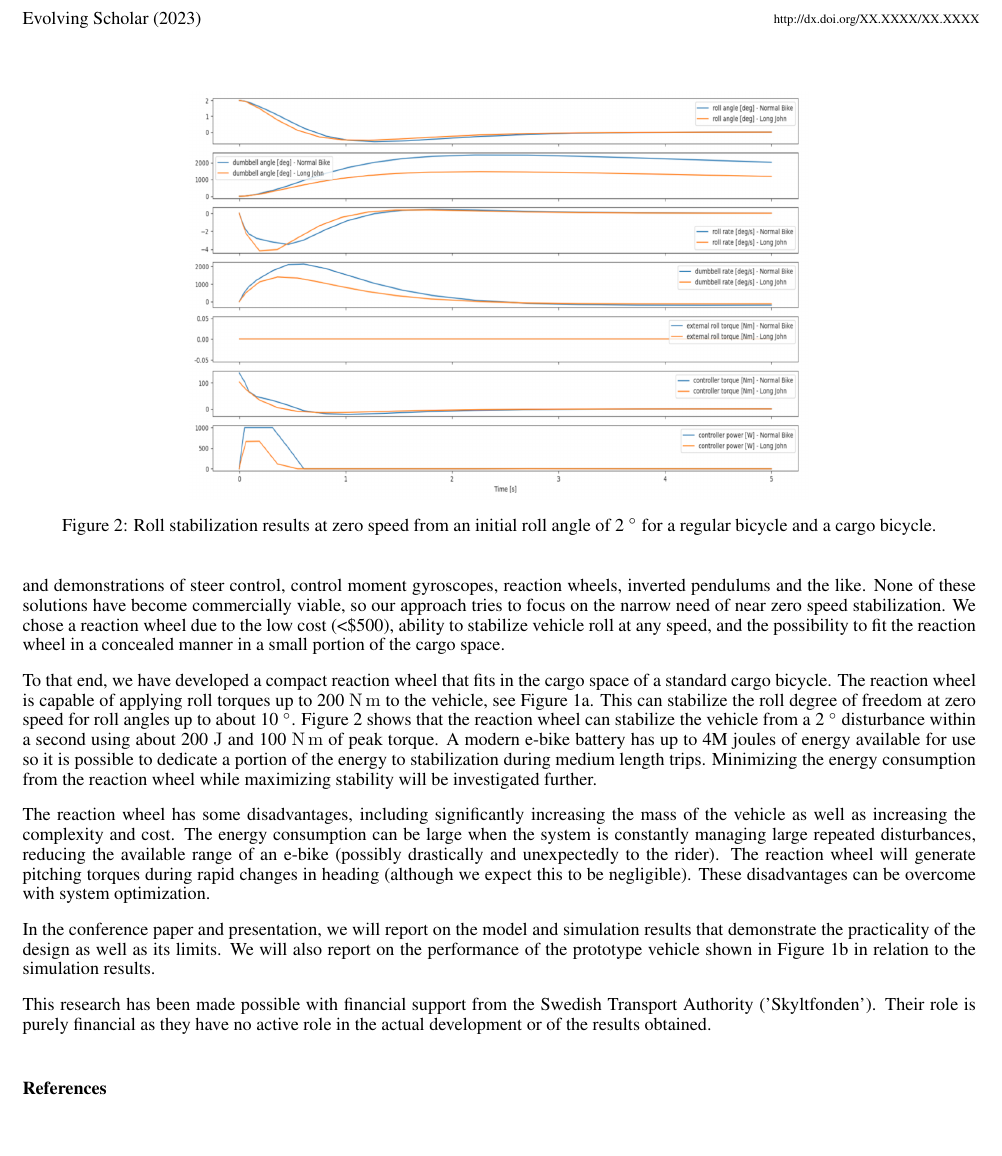
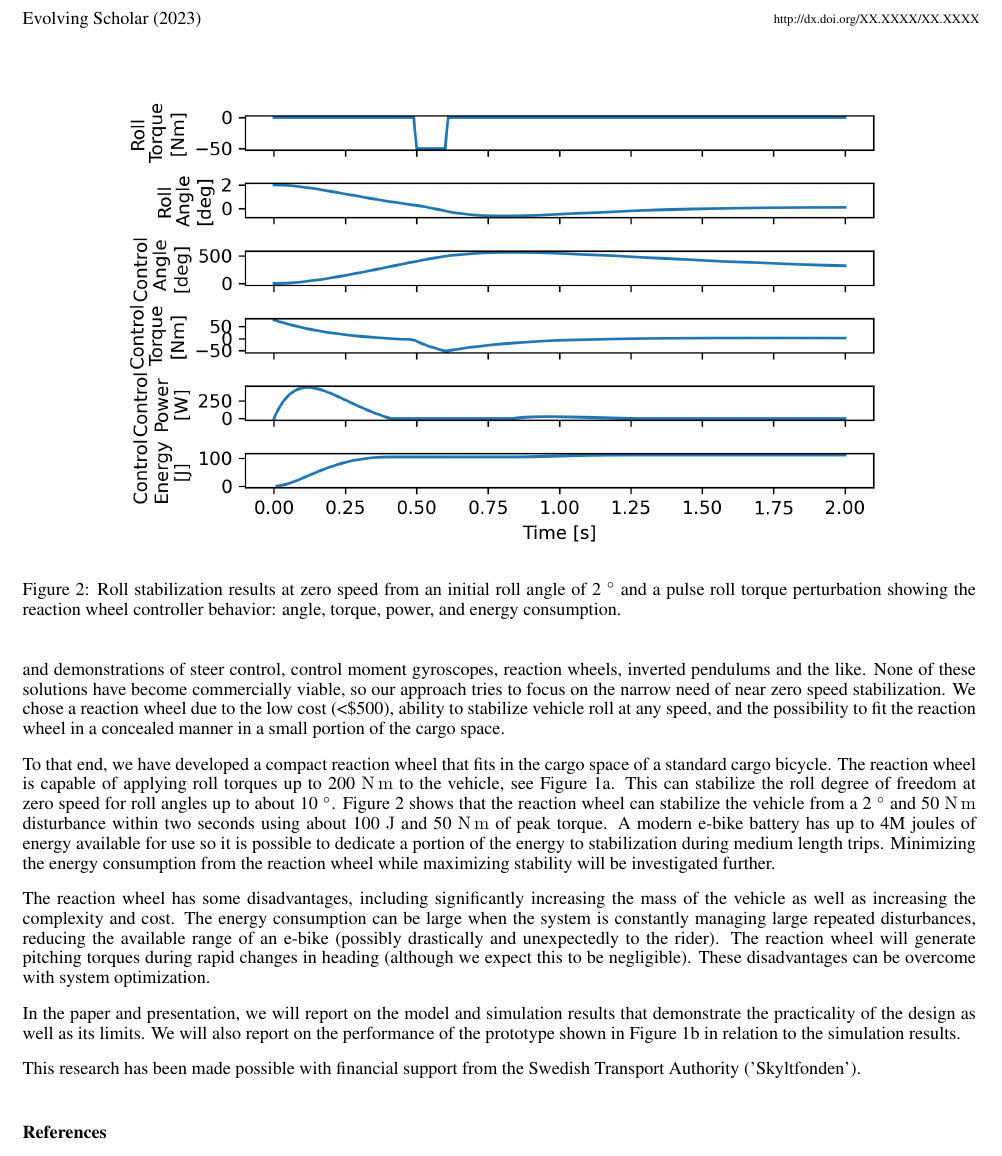
Before and after one commit to mechmotum/bmd2023-stable-low-speed-cargobike, a LaTeX document (abstract.tex): part of page 2 of 2, cut so that both start at the same text, the shorter picture padded with empty space. Compiled offline with pdfLaTeX.

Commit message:
Updates for version 2, improved the figure.

```diff
--- a/abstract.tex
+++ b/abstract.tex
@@ -121,18 +121,20 @@ roll torques up to 200~\si{\newton\meter} to the vehicle, see
 Figure~\ref{fig:cad-model}. This can stabilize the roll degree of freedom at
 zero speed for roll angles up to about 10~\si{\degree}.
 Figure~\ref{fig:initial-value-simulation} shows that the reaction wheel can
-stabilize the vehicle from a 2~\si{\degree} disturbance within a second using
-about 200~\si{\joule} and 100~\si{\newton\meter} of peak torque. A modern
-e-bike battery has up to 4M joules of energy available for use so it is
-possible to dedicate a portion of the energy to stabilization during medium
-length trips. Minimizing the energy consumption from the reaction wheel while
-maximizing stability will be investigated further.
+stabilize the vehicle from a 2~\si{\degree} and 50~\si{\newton\meter}
+disturbance within two seconds using about 100~\si{\joule} and
+50~\si{\newton\meter} of peak torque. A modern e-bike battery has up to 4M
+joules of energy available for use so it is possible to dedicate a portion of
+the energy to stabilization during medium length trips. Minimizing the energy
+consumption from the reaction wheel while maximizing stability will be
+investigated further.
 
 \begin{figure}
   \centering
-  \includegraphics[width=12cm]{initial-value-simulation.png}
+  \includegraphics[width=6in]{initial-value-simulation.png}
   \caption{Roll stabilization results at zero speed from an initial roll angle
-    of 2~\si{\degree} for a regular bicycle and a cargo bicycle.}
+    of 2~\si{\degree} and a pulse roll torque perturbation showing the reaction
+    wheel controller behavior: angle, torque, power, and energy consumption.}
   \label{fig:initial-value-simulation}
 \end{figure}
 
@@ -144,14 +146,13 @@ drastically and unexpectedly to the rider). The reaction wheel will generate
 pitching torques during rapid changes in heading (although we expect this to be
 negligible). These disadvantages can be overcome with system optimization.
 
-In the conference paper and presentation, we will report on the model and
-simulation results that demonstrate the practicality of the design as well as
-its limits. We will also report on the performance of the prototype vehicle
-shown in Figure~\ref{fig:bike-photo} in relation to the simulation results.
+In the paper and presentation, we will report on the model and simulation
+results that demonstrate the practicality of the design as well as its limits.
+We will also report on the performance of the prototype shown in
+Figure~\ref{fig:bike-photo} in relation to the simulation results.
 
-This research has been made possible with financial support from the Swedish
-Transport Authority ('Skyltfonden'). Their role is purely financial as they
-have no active role in the actual development or of the results obtained.
+This research has been made possible with financial support from the
+Swedish Transport Authority ('Skyltfonden').
 
 \bibliographystyle{apalike}
 \bibliography{references.bib}
```
Also changed, not shown: initial-value-simulation.png, abstract.tex (4 more changed lines).
